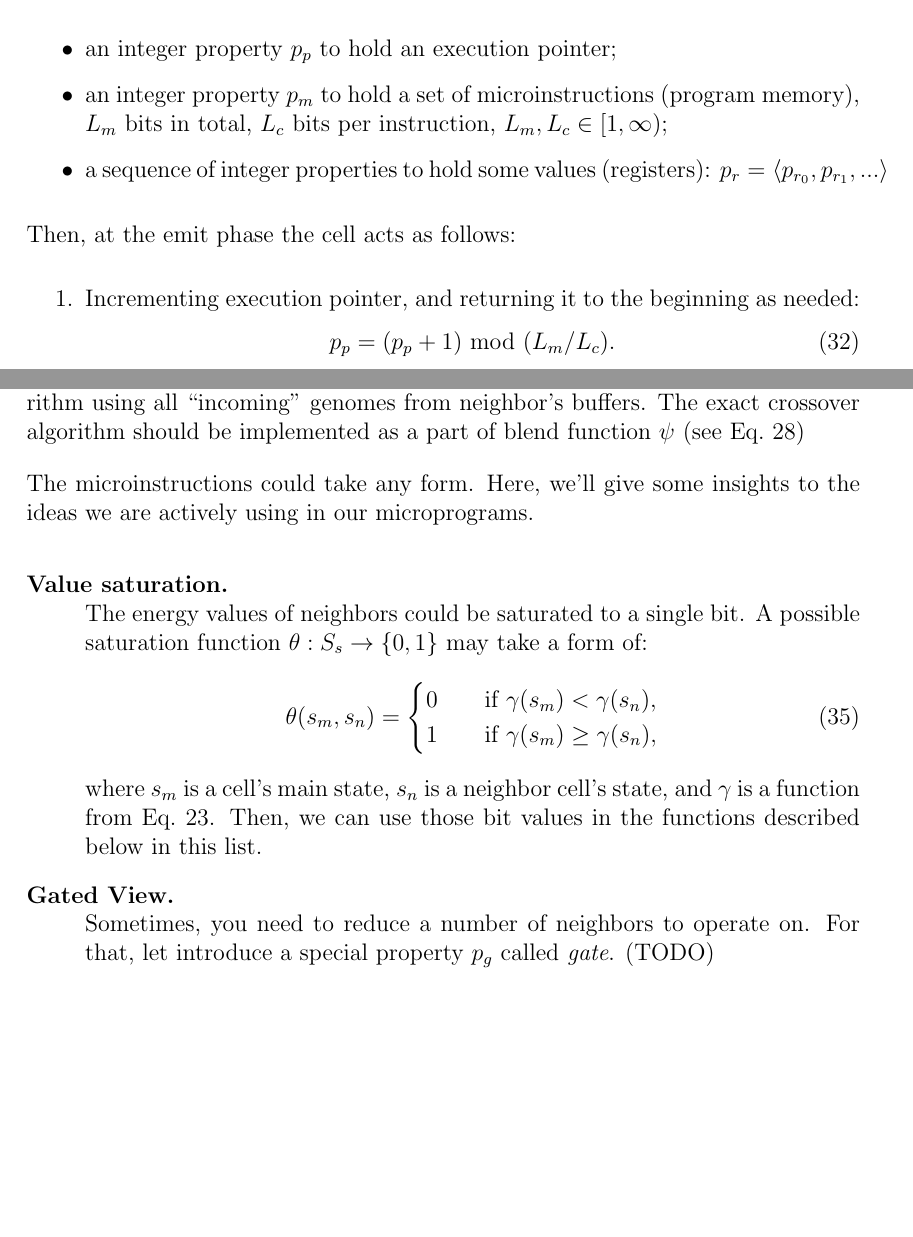
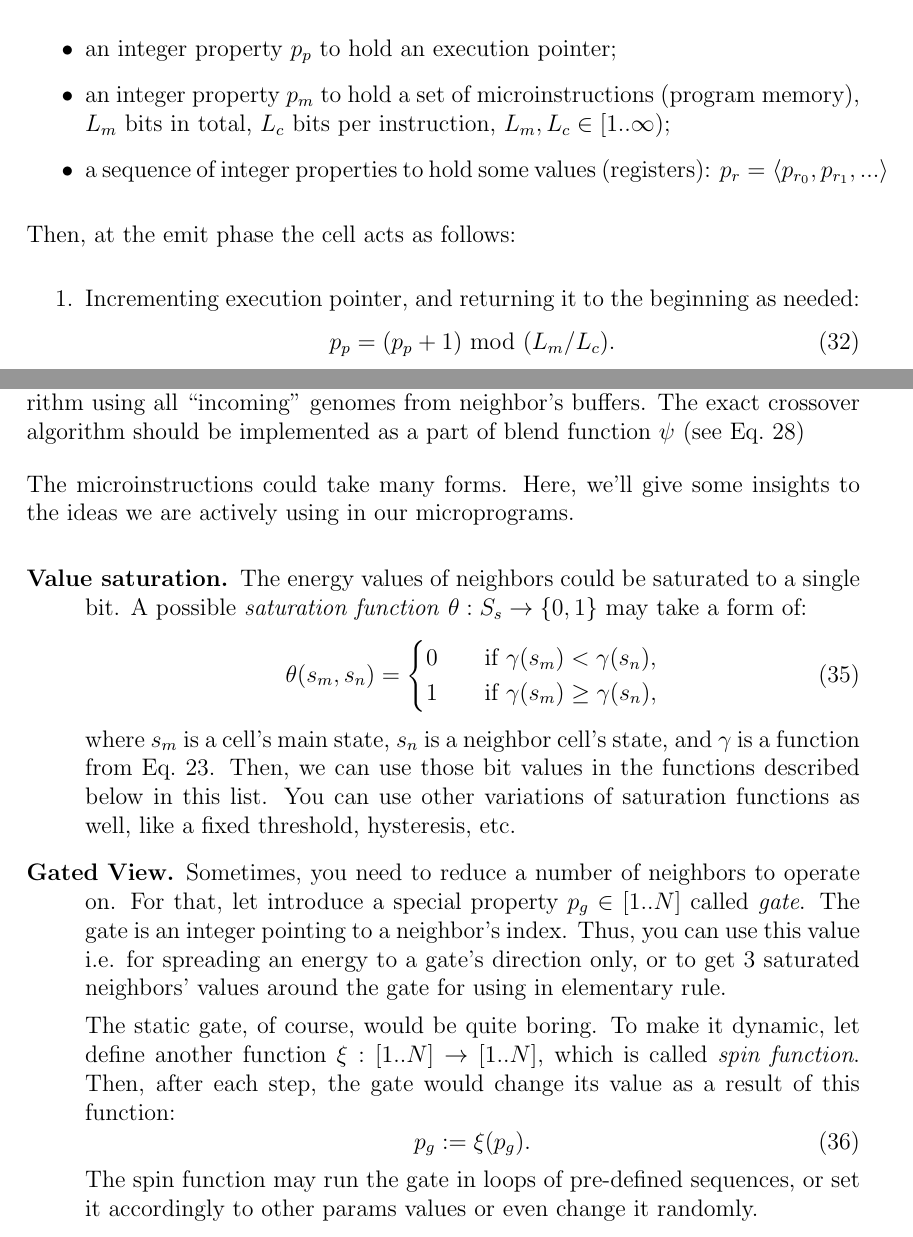
Before and after one commit to a5kin/artipixoids, a LaTeX document (docs/concept/artipixoids_concept.tex): two parts of pages 15 and 16 of 17, joined at a grey line, cut so that both start at the same text, the shorter picture padded with empty space. Compiled offline with LaTeX, dvips and Ghostscript.

Commit message:
Gated view paragraph is added.

```diff
--- a/docs/concept/artipixoids_concept.tex
+++ b/docs/concept/artipixoids_concept.tex
@@ -524,10 +524,9 @@
 
     We may consider a microprogram's memory as a genome. Then, at the absorb phase, the cell can change its microprogram with some genetic crossover algorithm using all ``incoming'' genomes from neighbor's buffers. The exact crossover algorithm should be implemented as a part of blend function $\psi$ (see Eq.~\ref{eq:blend-function})
 
-    The microinstructions could take any form. Here, we'll give some insights to the ideas we are actively using in our microprograms.
+    The microinstructions could take many forms. Here, we'll give some insights to the ideas we are actively using in our microprograms.
     \begin{description}
-      \item [Value saturation.] ~\\
-        The energy values of neighbors could be saturated to a single bit. A possible saturation function $\theta: S_s \to \{ 0, 1 \}$ may take a form of:
+      \item [Value saturation.] The energy values of neighbors could be saturated to a single bit. A possible \textit{saturation function} $\theta: S_s \to \{ 0, 1 \}$ may take a form of:
         \begin{equation}
           \theta(s_m, s_n) =
           \begin{cases}
@@ -535,7 +534,14 @@
             1 \quad & \text{if } \gamma(s_m) \geq \gamma(s_n),
           \end{cases}
         \end{equation}
-        where $s_m$ is a cell's main state, $s_n$ is a neighbor cell's state, and $\gamma$ is a function from Eq.~\ref{eq:item-obtaining}. Then, we can use those bit values in the functions described below in this list.
-      \item [Gated View.] ~\\
-        Sometimes, you need to reduce a number of neighbors to operate on. For that, let introduce a special property $p_g$ called \textit{gate}. (TODO)
-      \item [Elementary Rules.] ~\\
+        where $s_m$ is a cell's main state, $s_n$ is a neighbor cell's state, and $\gamma$ is a function from Eq.~\ref{eq:item-obtaining}. Then, we can use those bit values in the functions described below in this list. You can use other variations of saturation functions as well, like a fixed threshold, hysteresis, etc.
+      \item [Gated View.] Sometimes, you need to reduce a number of neighbors to operate on. For that, let introduce a special property $p_g \in {[1 .. N]}$ called \textit{gate}. The gate is an integer pointing to a neighbor's index. Thus, you can use this value i.e. for spreading an energy to a gate's direction only, or to get 3 saturated neighbors' values around the gate for using in elementary rule.
+
+        The static gate, of course, would be quite boring. To make it dynamic, let define another function $\xi: {[1 .. N]} \to {[1 .. N]}$, which is called \textit{spin function}. Then, after each step, the gate would change its value as a result of this function:
+        \begin{equation}
+          p_g := \xi(p_g).
+        \end{equation}
+        The spin function may run the gate in loops of pre-defined sequences, or set it accordingly to other params values or even change it randomly.
+
+      \item [Elementary Rules.] (TODO)
+      \item [Turing Machines.] (TODO)
```
Also changed, not shown: docs/concept/artipixoids_concept.pdf, docs/concept/artipixoids_concept.tex (5 more changed lines).
